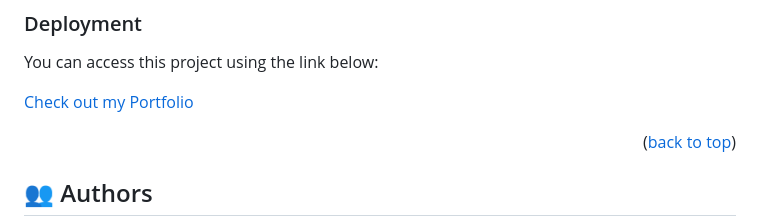
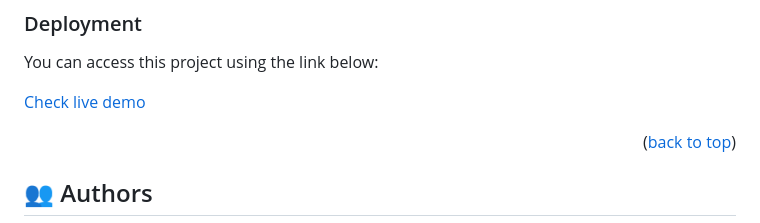
Before and after one commit to sulaimonaa/music-concert, a Markdown page: README.md, the part around the change. Rendered like a GitHub page.

```diff
--- a/README.md
+++ b/README.md
@@ -89,7 +89,7 @@ Run this commands:
 
 You can access this project using the link below:
 
-  <a href="https://sulaimonaa.github.io/music-concert/">Check out my Portfolio</a>
+  <a href="https://sulaimonaa.github.io/music-concert/">Check live demo</a>
 
 <p align="right">(<a href="#readme-top">back to top</a>)</p>
 
```
